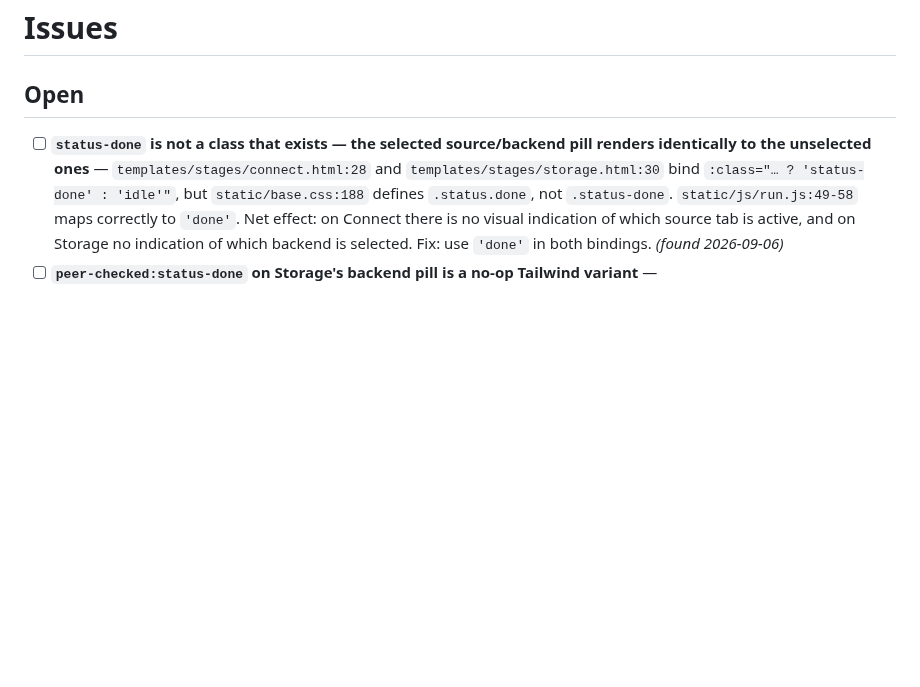
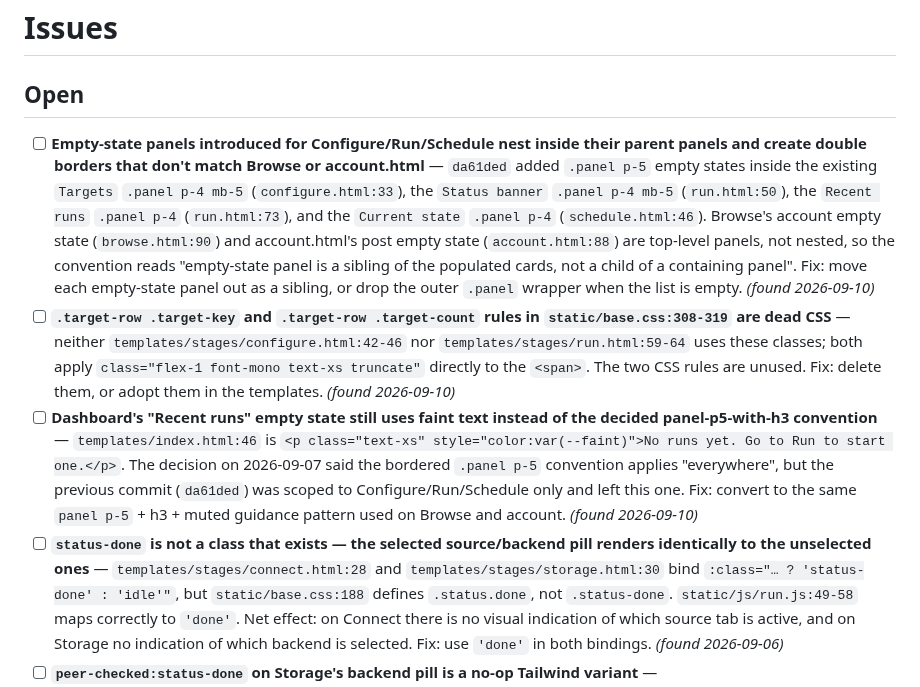
Before and after one commit to StuartJAtkinson/socialMediaArchiver, a Markdown page: ISSUES.md, the part around the change. Rendered like a GitHub page; blank space fills up the shorter version.

Commit message:
docs(issues): add 3 look-at-it findings from UX sweep
- Empty-state panels from da61ded nest inside their parent panels,
  double-bordered vs. Browse/account's sibling-panel convention
- .target-row .target-key/.target-count rules in base.css are dead
- Dashboard's "No runs yet" empty state left out of the previous
  empty-state commit

Co-Authored-By: Claude Opus 5 <noreply@anthropic.com>

```diff
--- a/ISSUES.md
+++ b/ISSUES.md
@@ -1,6 +1,9 @@
 # Issues
 
 ## Open
+- [ ] **Empty-state panels introduced for Configure/Run/Schedule nest inside their parent panels and create double borders that don't match Browse or account.html** — `da61ded` added `.panel p-5` empty states inside the existing `Targets` `.panel p-4 mb-5` (`configure.html:33`), the `Status banner` `.panel p-4 mb-5` (`run.html:50`), the `Recent runs` `.panel p-4` (`run.html:73`), and the `Current state` `.panel p-4` (`schedule.html:46`). Browse's account empty state (`browse.html:90`) and account.html's post empty state (`account.html:88`) are top-level panels, not nested, so the convention reads "empty-state panel is a sibling of the populated cards, not a child of a containing panel". Fix: move each empty-state panel out as a sibling, or drop the outer `.panel` wrapper when the list is empty. *(found 2026-09-10)*
+- [ ] **`.target-row .target-key` and `.target-row .target-count` rules in `static/base.css:308-319` are dead CSS** — neither `templates/stages/configure.html:42-46` nor `templates/stages/run.html:59-64` uses these classes; both apply `class="flex-1 font-mono text-xs truncate"` directly to the `<span>`. The two CSS rules are unused. Fix: delete them, or adopt them in the templates. *(found 2026-09-10)*
+- [ ] **Dashboard's "Recent runs" empty state still uses faint text instead of the decided panel-p5-with-h3 convention** — `templates/index.html:46` is `<p class="text-xs" style="color:var(--faint)">No runs yet. Go to Run to start one.</p>`. The decision on 2026-09-07 said the bordered `.panel p-5` convention applies "everywhere", but the previous commit (`da61ded`) was scoped to Configure/Run/Schedule only and left this one. Fix: convert to the same `panel p-5` + h3 + muted guidance pattern used on Browse and account. *(found 2026-09-10)*
 - [ ] **`status-done` is not a class that exists — the selected source/backend pill renders identically to the unselected ones** — `templates/stages/connect.html:28` and `templates/stages/storage.html:30` bind `:class="… ? 'status-done' : 'idle'"`, but `static/base.css:188` defines `.status.done`, not `.status-done`. `static/js/run.js:49-58` maps correctly to `'done'`. Net effect: on Connect there is no visual indication of which source tab is active, and on Storage no indication of which backend is selected. Fix: use `'done'` in both bindings. *(found 2026-09-06)*
 - [ ] **`peer-checked:status-done` on Storage's backend pill is a no-op Tailwind variant** — `templates/stages/storage.html:29` writes `peer-checked:status-done peer-checked:border-0`; Tailwind variants can only prefix Tailwind utilities, not arbitrary project class names, so `peer-checked:status-done` generates nothing. The `peer`/`hidden` radio scaffolding is also redundant because the sibling `:class` binding on line 30 already drives the selected state. Fix: drop the two `peer-checked:*` utilities. *(found 2026-09-06)*
 - [ ] **`.source-tabs` in `static/base.css:331-353` is dead CSS** — the comment says "Source-tab strip inside Connect stage", but `templates/stages/connect.html:24-32` renders status pills in a plain flex row and never uses `.source-tabs`. 23 lines of underline-tab styling (hover, `.active`, top-corner radii) that nothing matches. Fix: delete it, or apply it — see the matching STYLE.md question about which selector presentation Connect and Storage should share. *(found 2026-09-06)*
```
